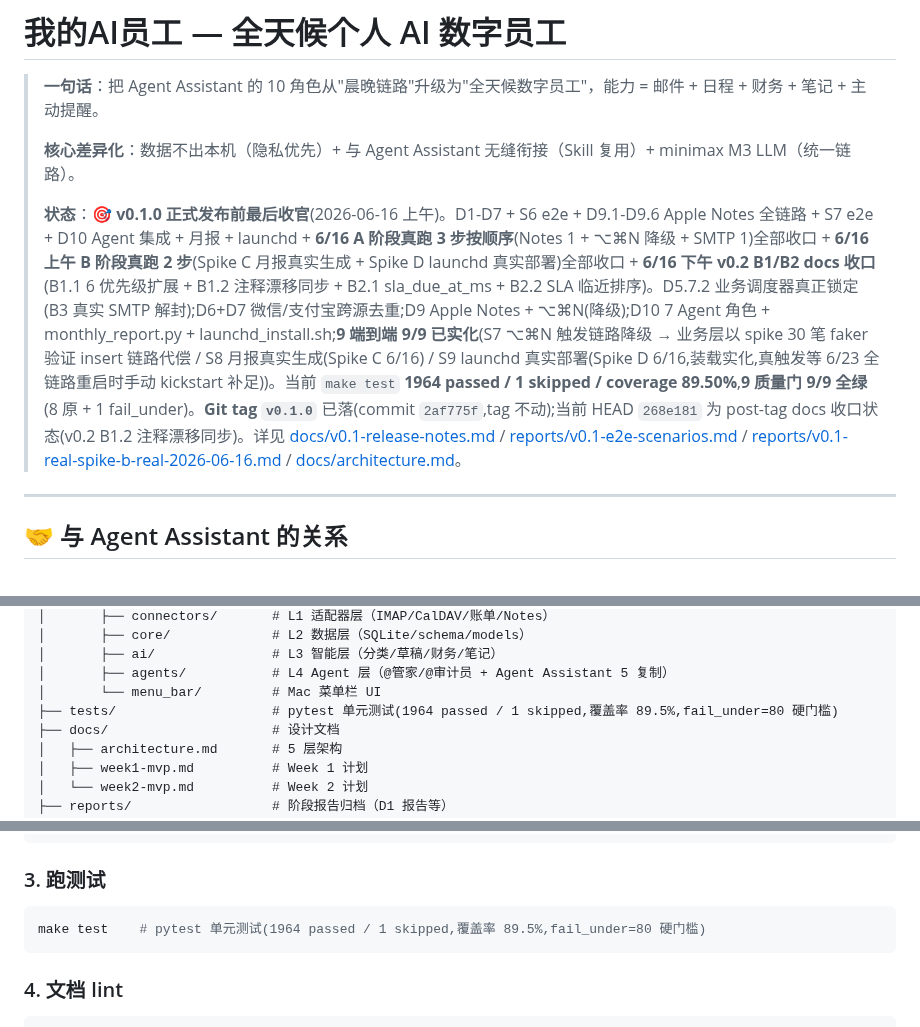
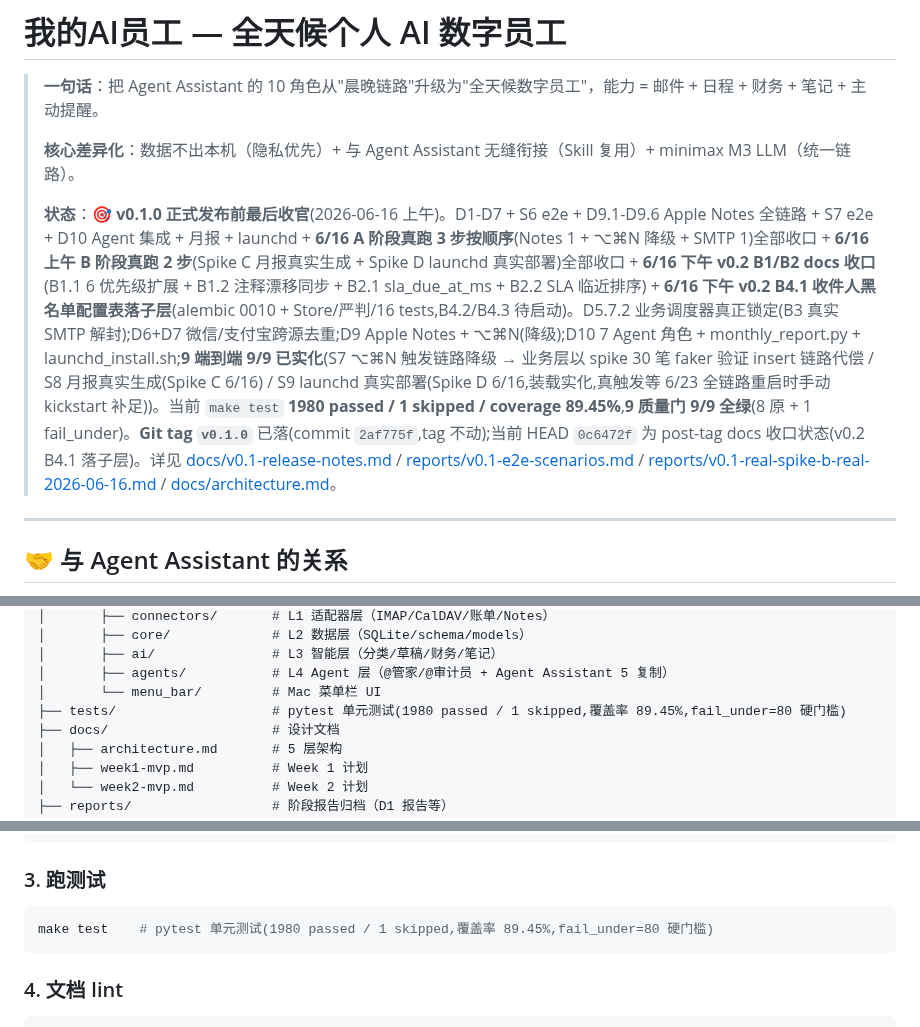
Before and after one commit to MrsP-W/PRY-1, a Markdown page: README.md, 3 parts joined by grey strips. Rendered like a GitHub page.

Commit message:
docs(readme): 3 处漂移小修(HEAD 268e181→0c6472f / 1964→1980 / 89.50%→89.45% + L199/L255 同步 + 追加 B4.1 节点)
承接 v0.2 B4.1 commit 0c6472f 落锁后 README 数字漂移(用户 6/16 下午健康检查发现
报告:"README 仍写 HEAD 268e181、1964 passed / 89.50%,但当前实际是
0c6472f、1980 passed / 89.45%。这是 docs 漂移,不影响代码门禁。"),
本轮 docs-only 收口,沿 [[v0.1-pre-release-drift-sync]] 范本 commit 64a9adb,
1 文件纯 README 同步,无功能/测试逻辑变更:

- README.md:
  - L7 状态行: 1964 passed / 89.50% → 1980 passed / 89.45%
    + 当前 HEAD 268e181 → 0c6472f
    + "v0.2 B1.2 注释漂移同步" → "v0.2 B4.1 落子层"
    + 状态行追加 B4.1 节点段(alembic 0010 + Store/严判/16 tests,
      B4.2/B4.3 待启动)
  - L71 测试目录注释: 1964 passed / 89.5% → 1980 passed / 89.45%
  - L114 make test 注释: 1964 passed / 89.5% → 1980 passed / 89.45%
  - L199 Roadmap 表格末尾追加 B4.1 节点:
    "v0.2 B1/B2 docs 收口 1964 passed / 1 skipped / 89.5% (...)"
    → "v0.2 B1/B2 docs 收口 1964 passed / 1 skipped / 89.5% (...) →
    v0.2 B4.1 recipient_blacklist 落子层 1980 passed / 1 skipped / 89.45% (...)"
    (历史里程碑 1958/89.48% 等保持原样,仅末尾追加新节点)
  - L255 最后更新行: 当前 HEAD 268e181 → 0c6472f

数字一致性自查(已 grep 全 README 验证):
- L7/L71/L114/L255 4 处"当前状态"已全部同步到 1980/89.45%/0c6472f
- L199 历史里程碑叙述(1964/89.5% 等)保留原样,这是 Roadmap
  时间线正确表达,不应改为当前值
- 与 B4.1 commit 0c6472f 落锁状态完全一致

下一棒: B4.2 OutboxAdapter store_and_emit 入口接 RecipientBlacklistStore.is_blocked()
        → True → record_outbox_business_blocked_and_emit(reason="blacklisted_recipient")
        + 移 policy/outbox_adapter.py:59 TODO 注释

````diff
--- a/README.md
+++ b/README.md
@@ -4,7 +4,7 @@
 >
 > **核心差异化**：数据不出本机（隐私优先）+ 与 Agent Assistant 无缝衔接（Skill 复用）+ minimax M3 LLM（统一链路）。
 >
-> **状态**：🎯 **v0.1.0 正式发布前最后收官**(2026-06-16 上午)。D1-D7 + S6 e2e + D9.1-D9.6 Apple Notes 全链路 + S7 e2e + D10 Agent 集成 + 月报 + launchd + **6/16 A 阶段真跑 3 步按顺序**(Notes 1 + ⌥⌘N 降级 + SMTP 1)全部收口 + **6/16 上午 B 阶段真跑 2 步**(Spike C 月报真实生成 + Spike D launchd 真实部署)全部收口 + **6/16 下午 v0.2 B1/B2 docs 收口**(B1.1 6 优先级扩展 + B1.2 注释漂移同步 + B2.1 sla_due_at_ms + B2.2 SLA 临近排序)。D5.7.2 业务调度器真正锁定(B3 真实 SMTP 解封);D6+D7 微信/支付宝跨源去重;D9 Apple Notes + ⌥⌘N(降级);D10 7 Agent 角色 + monthly_report.py + launchd_install.sh;**9 端到端 9/9 已实化**(S7 ⌥⌘N 触发链路降级 → 业务层以 spike 30 笔 faker 验证 insert 链路代偿 / S8 月报真实生成(Spike C 6/16) / S9 launchd 真实部署(Spike D 6/16,装载实化,真触发等 6/23 全链路重启时手动 kickstart 补足))。当前 `make test` **1964 passed / 1 skipped / coverage 89.50%**,**9 质量门 9/9 全绿**(8 原 + 1 fail_under)。**Git tag `v0.1.0`** 已落(commit `2af775f`,tag 不动);当前 HEAD `268e181` 为 post-tag docs 收口状态(v0.2 B1.2 注释漂移同步)。详见 [docs/v0.1-release-notes.md](docs/v0.1-release-notes.md) / [reports/v0.1-e2e-scenarios.md](reports/v0.1-e2e-scenarios.md) / [reports/v0.1-real-spike-b-real-2026-06-16.md](reports/v0.1-real-spike-b-real-2026-06-16.md) / [docs/architecture.md](docs/architecture.md)。
+> **状态**：🎯 **v0.1.0 正式发布前最后收官**(2026-06-16 上午)。D1-D7 + S6 e2e + D9.1-D9.6 Apple Notes 全链路 + S7 e2e + D10 Agent 集成 + 月报 + launchd + **6/16 A 阶段真跑 3 步按顺序**(Notes 1 + ⌥⌘N 降级 + SMTP 1)全部收口 + **6/16 上午 B 阶段真跑 2 步**(Spike C 月报真实生成 + Spike D launchd 真实部署)全部收口 + **6/16 下午 v0.2 B1/B2 docs 收口**(B1.1 6 优先级扩展 + B1.2 注释漂移同步 + B2.1 sla_due_at_ms + B2.2 SLA 临近排序) + **6/16 下午 v0.2 B4.1 收件人黑名单配置表落子层**(alembic 0010 + Store/严判/16 tests,B4.2/B4.3 待启动)。D5.7.2 业务调度器真正锁定(B3 真实 SMTP 解封);D6+D7 微信/支付宝跨源去重;D9 Apple Notes + ⌥⌘N(降级);D10 7 Agent 角色 + monthly_report.py + launchd_install.sh;**9 端到端 9/9 已实化**(S7 ⌥⌘N 触发链路降级 → 业务层以 spike 30 笔 faker 验证 insert 链路代偿 / S8 月报真实生成(Spike C 6/16) / S9 launchd 真实部署(Spike D 6/16,装载实化,真触发等 6/23 全链路重启时手动 kickstart 补足))。当前 `make test` **1980 passed / 1 skipped / coverage 89.45%**,**9 质量门 9/9 全绿**(8 原 + 1 fail_under)。**Git tag `v0.1.0`** 已落(commit `2af775f`,tag 不动);当前 HEAD `0c6472f` 为 post-tag docs 收口状态(v0.2 B4.1 落子层)。详见 [docs/v0.1-release-notes.md](docs/v0.1-release-notes.md) / [reports/v0.1-e2e-scenarios.md](reports/v0.1-e2e-scenarios.md) / [reports/v0.1-real-spike-b-real-2026-06-16.md](reports/v0.1-real-spike-b-real-2026-06-16.md) / [docs/architecture.md](docs/architecture.md)。
 
 ---
 
@@ -68,7 +68,7 @@
 │       ├── ai/               # L3 智能层（分类/草稿/财务/笔记）
 │       ├── agents/           # L4 Agent 层（@管家/@审计员 + Agent Assistant 5 复制）
 │       └── menu_bar/         # Mac 菜单栏 UI
-├── tests/                    # pytest 单元测试(1964 passed / 1 skipped,覆盖率 89.5%,fail_under=80 硬门槛)
+├── tests/                    # pytest 单元测试(1980 passed / 1 skipped,覆盖率 89.45%,fail_under=80 硬门槛)
 ├── docs/                     # 设计文档
 │   ├── architecture.md       # 5 层架构
 │   ├── week1-mvp.md          # Week 1 计划
@@ -111,7 +111,7 @@ make hello   # 输出 "Hello, 我的AI员工" + 当前时间
 ### 3. 跑测试
 
 ```bash
-make test    # pytest 单元测试(1964 passed / 1 skipped,覆盖率 89.5%,fail_under=80 硬门槛)
+make test    # pytest 单元测试(1980 passed / 1 skipped,覆盖率 89.45%,fail_under=80 硬门槛)
 ```
 
 ### 4. 文档 lint
````
Also changed, not shown: other parts of README.md (+2 -2 lines).
